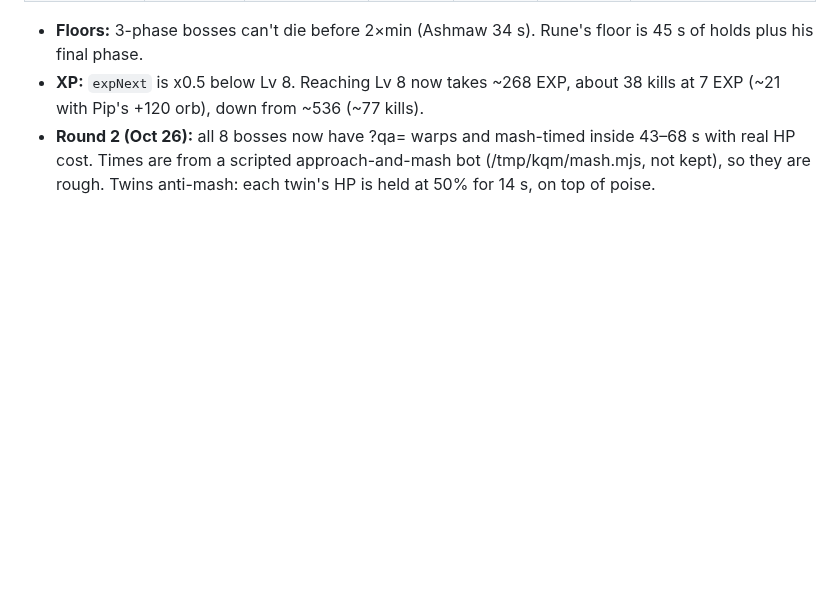
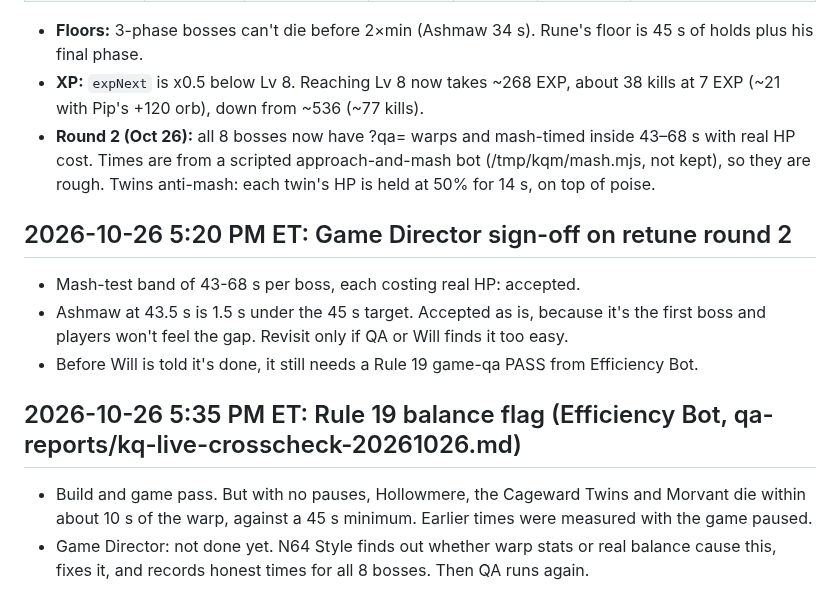
Before and after one commit to unclebill-spec/ki-quest, a Markdown page: BALANCE.md, the part around the change. Drawn GitHub-style; blank space fills up the shorter version.

Commit message:
BALANCE: Game Director sign-off (Ashmaw 43.5 s accepted) + Rule 19 balance flag

```diff
--- a/BALANCE.md
+++ b/BALANCE.md
@@ -28,3 +28,12 @@ Boss HP is unchanged everywhere, and Warden Rune keeps his 6 thresholds and echo
 - **Floors:** 3-phase bosses can't die before 2×min (Ashmaw 34 s). Rune's floor is 45 s of holds plus his final phase.
 - **XP:** `expNext` is x0.5 below Lv 8. Reaching Lv 8 now takes ~268 EXP, about 38 kills at 7 EXP (~21 with Pip's +120 orb), down from ~536 (~77 kills).
 - **Round 2 (Oct 26):** all 8 bosses now have ?qa= warps and mash-timed inside 43–68 s with real HP cost. Times are from a scripted approach-and-mash bot (/tmp/kqm/mash.mjs, not kept), so they are rough. Twins anti-mash: each twin's HP is held at 50% for 14 s, on top of poise.
+
+## 2026-10-26 5:20 PM ET: Game Director sign-off on retune round 2
+- Mash-test band of 43-68 s per boss, each costing real HP: accepted.
+- Ashmaw at 43.5 s is 1.5 s under the 45 s target. Accepted as is, because it's the first boss and players won't feel the gap. Revisit only if QA or Will finds it too easy.
+- Before Will is told it's done, it still needs a Rule 19 game-qa PASS from Efficiency Bot.
+
+## 2026-10-26 5:35 PM ET: Rule 19 balance flag (Efficiency Bot, qa-reports/kq-live-crosscheck-20261026.md)
+- Build and game pass. But with no pauses, Hollowmere, the Cageward Twins and Morvant die within about 10 s of the warp, against a 45 s minimum. Earlier times were measured with the game paused.
+- Game Director: not done yet. N64 Style finds out whether warp stats or real balance cause this, fixes it, and records honest times for all 8 bosses. Then QA runs again.
```
